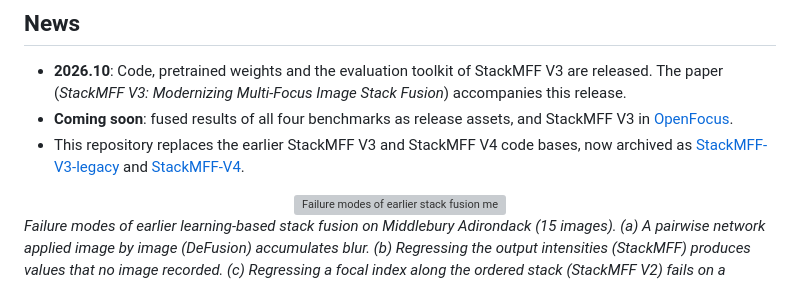
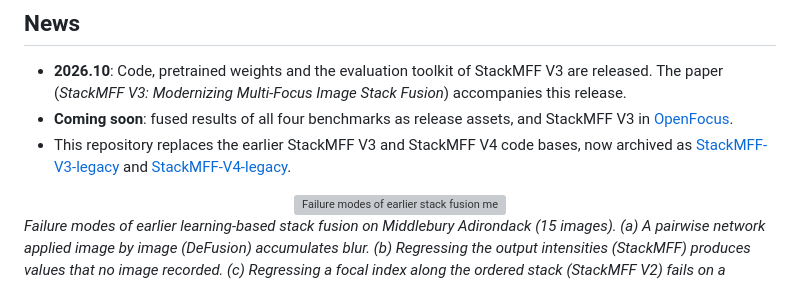
Before and after one commit to Xinzhe99/StackMFF-V3, a Markdown page: README.md, the part around the change. Drawn GitHub-style; grey boxes are pictures that could not be loaded.

Commit message:
Point the archived V4 repository to its new name

```diff
--- a/README.md
+++ b/README.md
@@ -24,7 +24,7 @@ Official PyTorch implementation of *StackMFF V3: Modernizing Multi-Focus Image S
 
 - **2026.10**: Code, pretrained weights and the evaluation toolkit of StackMFF V3 are released. The paper (*StackMFF V3: Modernizing Multi-Focus Image Stack Fusion*) accompanies this release.
 - **Coming soon**: fused results of all four benchmarks as release assets, and StackMFF V3 in [OpenFocus](https://github.com/Xinzhe99/OpenFocus).
-- This repository replaces the earlier StackMFF V3 and StackMFF V4 code bases, now archived as [StackMFF-V3-legacy](https://github.com/Xinzhe99/StackMFF-V3-legacy) and [StackMFF-V4](https://github.com/Xinzhe99/StackMFF-V4).
+- This repository replaces the earlier StackMFF V3 and StackMFF V4 code bases, now archived as [StackMFF-V3-legacy](https://github.com/Xinzhe99/StackMFF-V3-legacy) and [StackMFF-V4-legacy](https://github.com/Xinzhe99/StackMFF-V4-legacy).
 
 <div align="center">
 <img src="assets/fig_order.png" width="900" alt="Failure modes of earlier stack fusion methods and our result on a shuffled stack">
```
